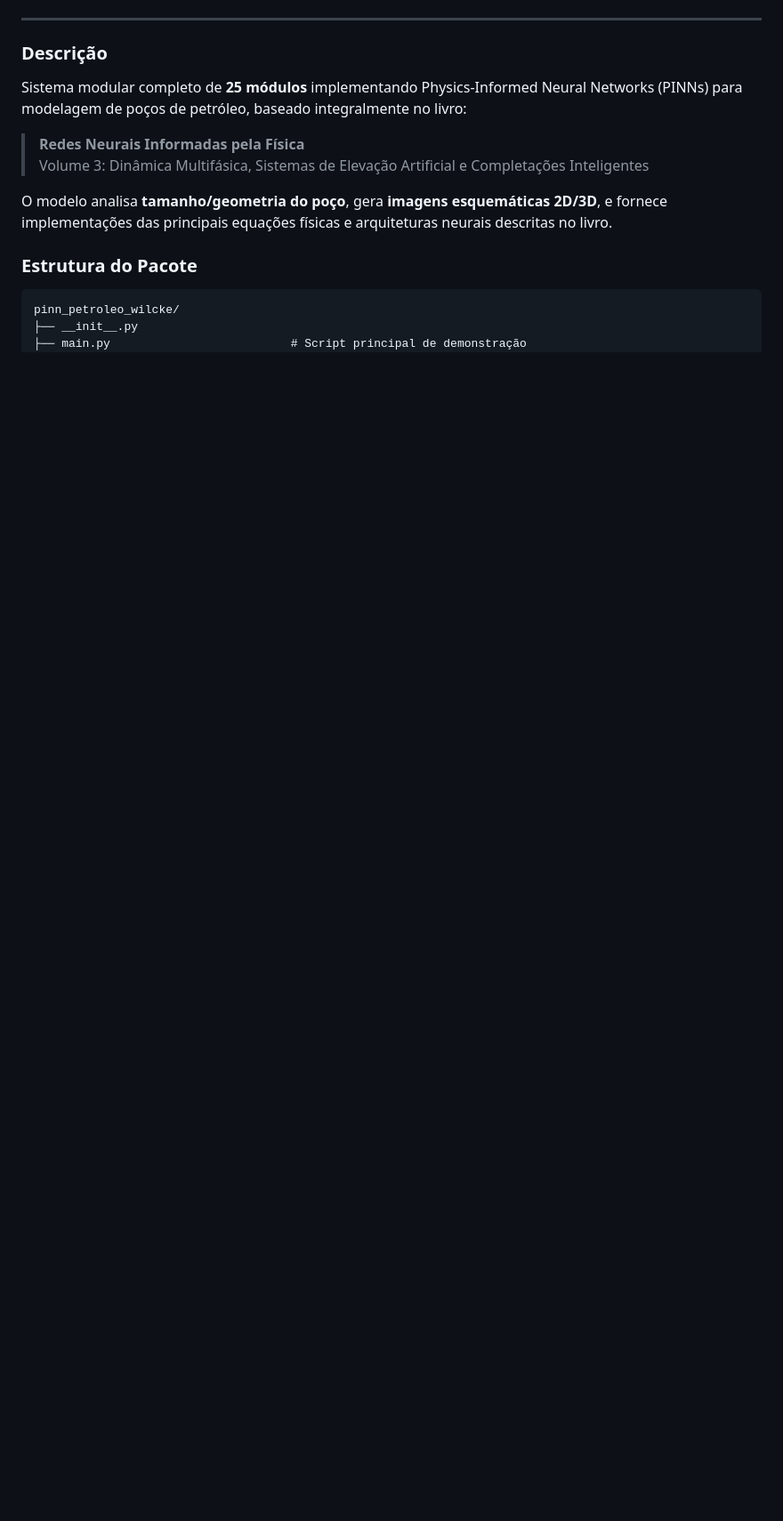
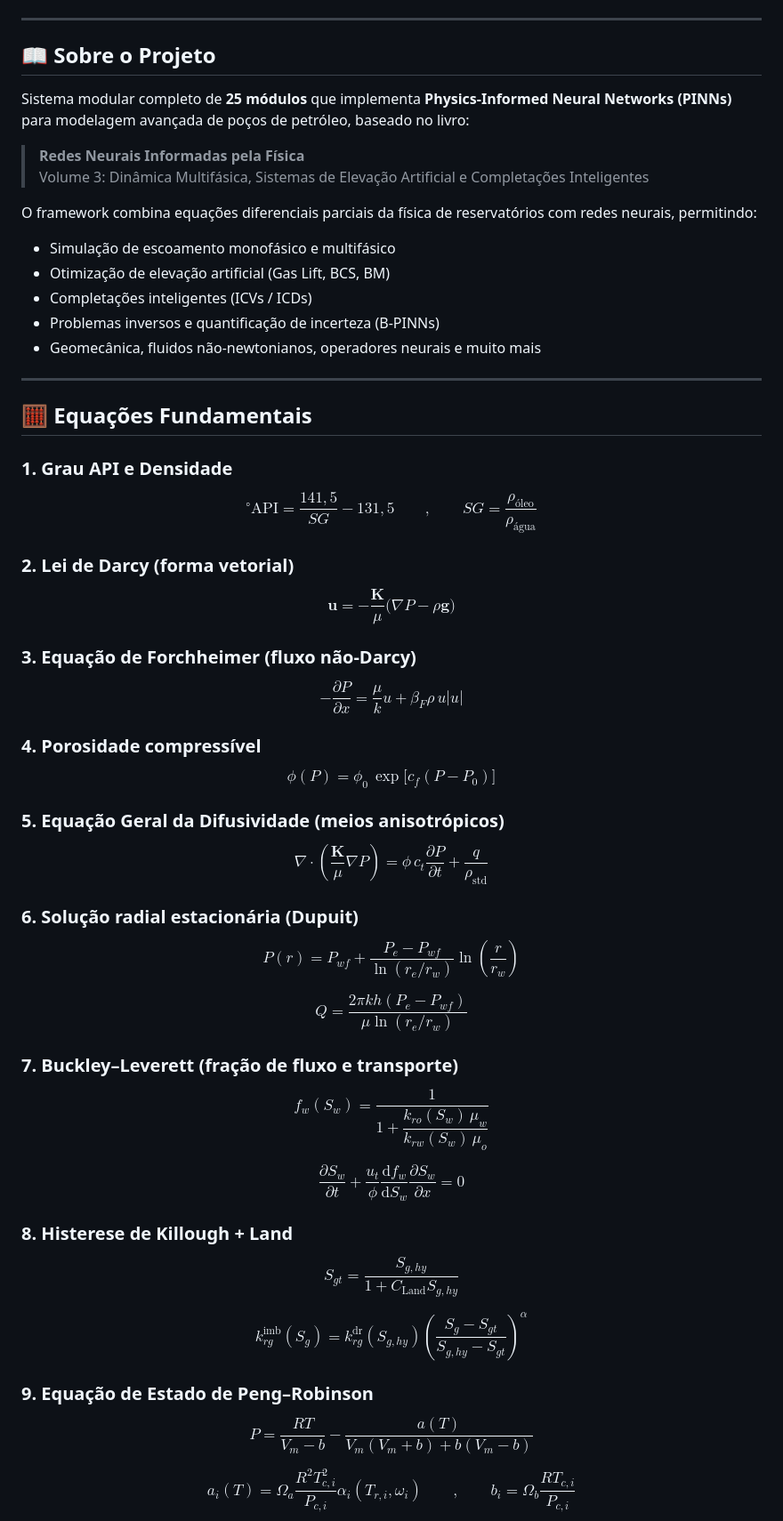
Before and after one commit to wilckeluiztiago-dotcom/Modelos_LivroPINN2, a Markdown page: PINN_Petroleo_Wilcke_Volume3/README.md, the part around one of its changes. Shown at 89% size. Drawn GitHub-style; blank space fills up the shorter version.

````diff
--- a/PINN_Petroleo_Wilcke_Volume3/README.md
+++ b/PINN_Petroleo_Wilcke_Volume3/README.md
@@ -7,18 +22,92 @@ Bacharel em Estatística | Especialista em Deep Learning Científico e Engenhari
 
 ---
 
-### Descrição
+## 📖 Sobre o Projeto
 
-Sistema modular completo de **25 módulos** implementando Physics-Informed Neural Networks (PINNs) para modelagem de poços de petróleo, baseado integralmente no livro:
+Sistema modular completo de **25 módulos** que implementa **Physics-Informed Neural Networks (PINNs)** para modelagem avançada de poços de petróleo, baseado no livro:
 
 > **Redes Neurais Informadas pela Física**
 > Volume 3: Dinâmica Multifásica, Sistemas de Elevação Artificial e Completações Inteligentes
 
-O modelo analisa **tamanho/geometria do poço**, gera **imagens esquemáticas 2D/3D**, e fornece implementações das principais equações físicas e arquiteturas neurais descritas no livro.
+O framework combina equações diferenciais parciais da física de reservatórios com redes neurais, permitindo:
 
-### Estrutura do Pacote
+- Simulação de escoamento monofásico e multifásico
+- Otimização de elevação artificial (Gas Lift, BCS, BM)
+- Completações inteligentes (ICVs / ICDs)
+- Problemas inversos e quantificação de incerteza (B-PINNs)
+- Geomecânica, fluidos não-newtonianos, operadores neurais e muito mais
 
-```
-pinn_petroleo_wilcke/
-├── __init__.py
-├── main.py                          # Script principal de demonstração
+---
+
+## 🧮 Equações Fundamentais
+
+### 1. Grau API e Densidade
+
+$$
+^\circ\mathrm{API} = \frac{141{,}5}{SG} - 131{,}5 \qquad,\qquad SG = \frac{\rho_{\mathrm{óleo}}}{\rho_{\mathrm{água}}}
+$$
+
+### 2. Lei de Darcy (forma vetorial)
+
+$$
+\mathbf{u} = -\frac{\mathbf{K}}{\mu}\bigl(\nabla P - \rho\mathbf{g}\bigr)
+$$
+
+### 3. Equação de Forchheimer (fluxo não-Darcy)
+
+$$
+-\frac{\partial P}{\partial x} = \frac{\mu}{k}u + \beta_F\rho\,u|u|
+$$
+
+### 4. Porosidade compressível
+
+$$
+\phi(P) = \phi_0\,\exp\bigl[c_f(P-P_0)\bigr]
+$$
+
+### 5. Equação Geral da Difusividade (meios anisotrópicos)
+
+$$
+\nabla\cdot\left(\frac{\mathbf{K}}{\mu}\nabla P\right) = \phi\,c_t\frac{\partial P}{\partial t} + \frac{q}{\rho_{\mathrm{std}}}
+$$
+
+### 6. Solução radial estacionária (Dupuit)
+
+$$
+P(r) = P_{wf} + \frac{P_e - P_{wf}}{\ln(r_e/r_w)}\ln\left(\frac{r}{r_w}\right)
+$$
+
+$$
+Q = \frac{2\pi kh(P_e - P_{wf})}{\mu\ln(r_e/r_w)}
+$$
+
+### 7. Buckley–Leverett (fração de fluxo e transporte)
+
+$$
+f_w(S_w) = \frac{1}{1 + \dfrac{k_{ro}(S_w)\,\mu_w}{k_{rw}(S_w)\,\mu_o}}
+$$
+
+$$
+\frac{\partial S_w}{\partial t} + \frac{u_t}{\phi}\frac{\mathrm{d}f_w}{\mathrm{d}S_w}\frac{\partial S_w}{\partial x} = 0
+$$
+
+### 8. Histerese de Killough + Land
+
+$$
+S_{gt} = \frac{S_{g,hy}}{1 + C_{\mathrm{Land}}S_{g,hy}}
+$$
+
+$$
+k_{rg}^{\mathrm{imb}}(S_g) = k_{rg}^{\mathrm{dr}}(S_{g,hy})\left(\frac{S_g - S_{gt}}{S_{g,hy} - S_{gt}}\right)^\alpha
+$$
+
+### 9. Equação de Estado de Peng–Robinson
+
+$$
+P = \frac{RT}{V_m - b} - \frac{a(T)}{V_m(V_m + b) + b(V_m - b)}
+$$
+
+$$
+a_i(T) = \Omega_a\frac{R^2T_{c,i}^2}{P_{c,i}}\alpha_i(T_{r,i},\omega_i) \qquad,\qquad b_i = \Omega_b\frac{RT_{c,i}}{P_{c,i}}
+$$
+
````
Also changed, not shown: other parts of PINN_Petroleo_Wilcke_Volume3/README.md (+169 -64 lines).
